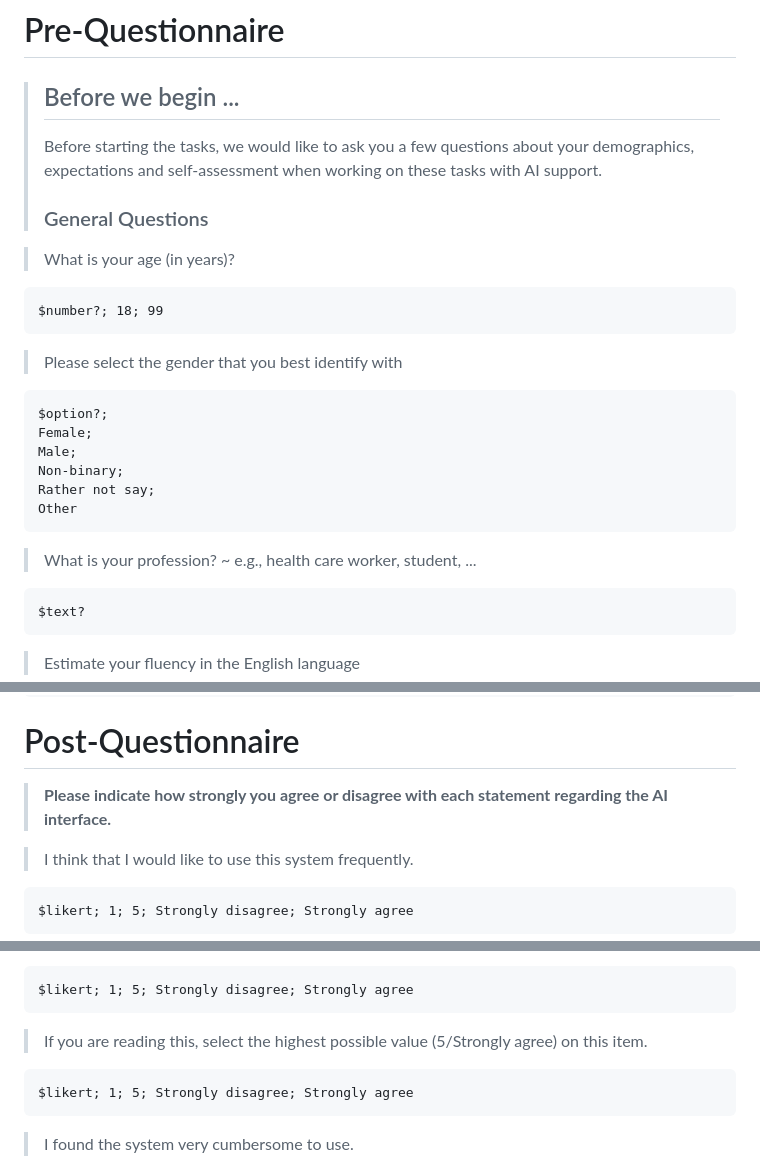
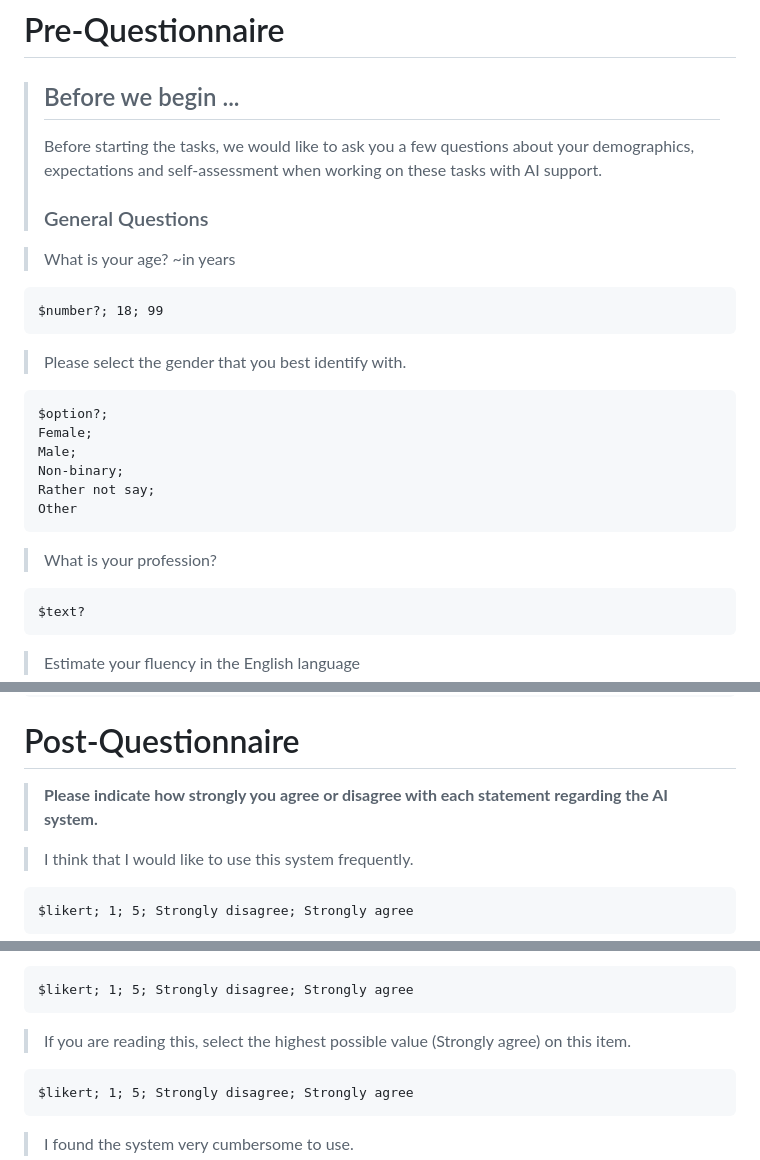
Before and after one commit to ManuelADSantos/MET_AI_Interventions, a Markdown page: customizations/tasks/ai_tasks.md, 3 parts joined by grey strips. GitHub-like rendering.

```diff
--- a/customizations/tasks/ai_tasks.md
+++ b/customizations/tasks/ai_tasks.md
@@ -42,11 +42,12 @@
 >
 > ### General Questions
 
-> What is your age (in years)?
+> What is your age?
+~in years
 
     $number?; 18; 99
 
-> Please select the gender that you best identify with
+> Please select the gender that you best identify with.
 
     $option?;
     Female;
@@ -56,7 +57,6 @@
     Other
 
 > What is your profession?
-~ e.g., health care worker, student, ...
 
     $text?
 
@@ -1157,7 +1166,7 @@ The following should be taken into account when setting up the stalls:
 
 # Post-Questionnaire
 
-> **Please indicate how strongly you agree or disagree with each statement regarding the AI interface.**
+> **Please indicate how strongly you agree or disagree with each statement regarding the AI system.**
 
 > I think that I would like to use this system frequently.
 
@@ -1187,7 +1196,7 @@ The following should be taken into account when setting up the stalls:
 
     $likert; 1; 5; Strongly disagree; Strongly agree
 
-> If you are reading this, select the highest possible value (5/Strongly agree) on this item.
+> If you are reading this, select the highest possible value (Strongly agree) on this item.
 
     $likert; 1; 5; Strongly disagree; Strongly agree
 
```
Also changed, not shown: other parts of customizations/tasks/ai_tasks.md (+59 -12 lines).
